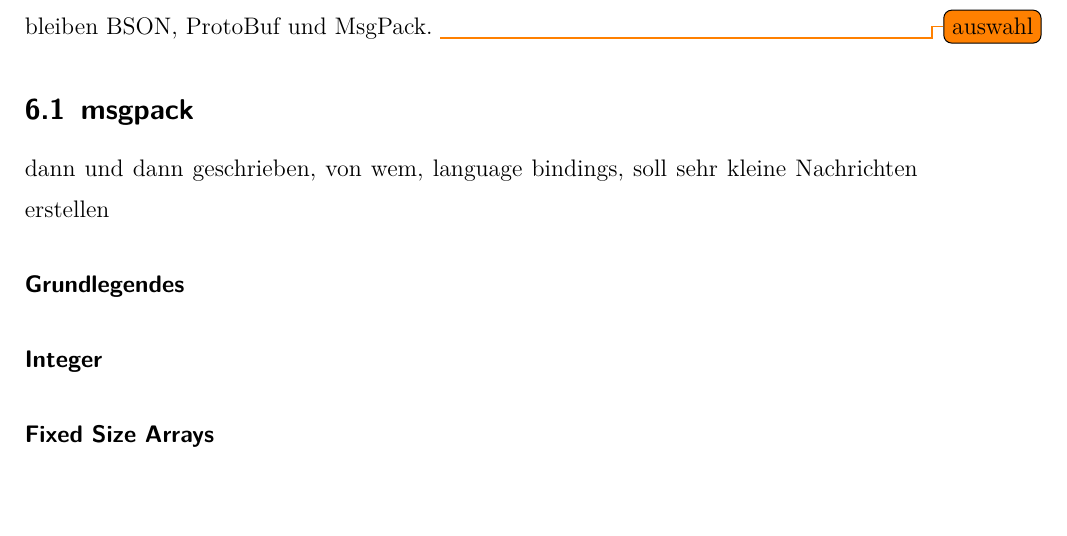
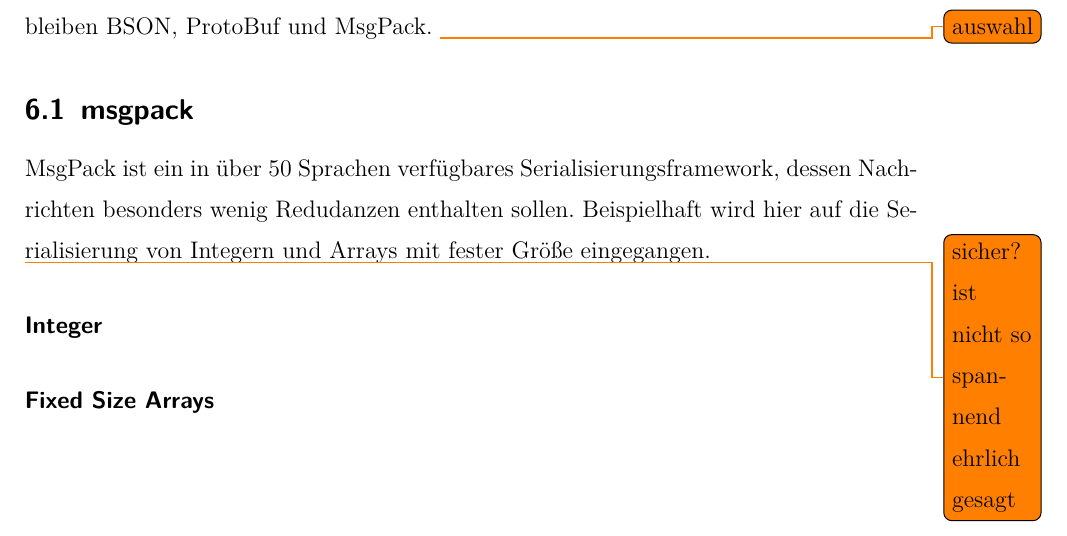
Before and after one commit to glysbaysb/bachelor, a LaTeX document (doku.tex): part of page 12 of 23, cut so that both start at the same text. Compiled offline with pdfLaTeX.

Commit message:
thesis: msgpack

```diff
--- a/doku.tex
+++ b/doku.tex
@@ -229,9 +229,10 @@
 Dies schlie{\ss}t bekannte Serialisierungsformate wie JSON und XML aus. Zur Auswahl bleiben BSON, ProtoBuf und MsgPack. \todo{auswahl}
 
 \subsection{msgpack}
-dann und dann geschrieben, von wem, language bindings, soll sehr kleine Nachrichten erstellen
+MsgPack ist ein in {\"{u}}ber 50 Sprachen verf{\"{u}}gbares Serialisierungsframework, dessen Nachrichten besonders wenig Redudanzen enthalten sollen. Beispielhaft wird hier auf die Serialisierung von
+Integern und Arrays mit fester Gr{\"{o}}{\ss}e eingegangen.
 
-\paragraph{Grundlegendes}
+\todo{sicher? ist nicht so spannend ehrlich gesagt}
 \paragraph{Integer}
 \paragraph{Fixed Size Arrays}
 
```
